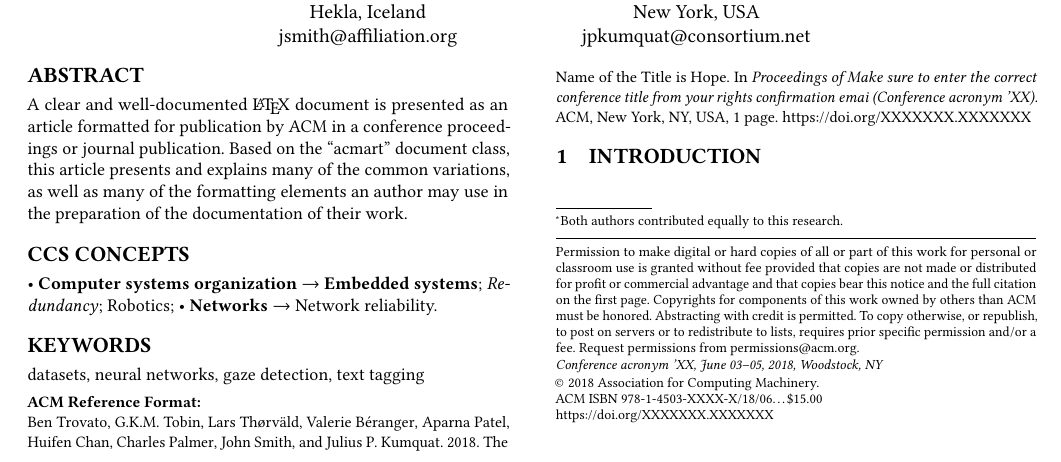
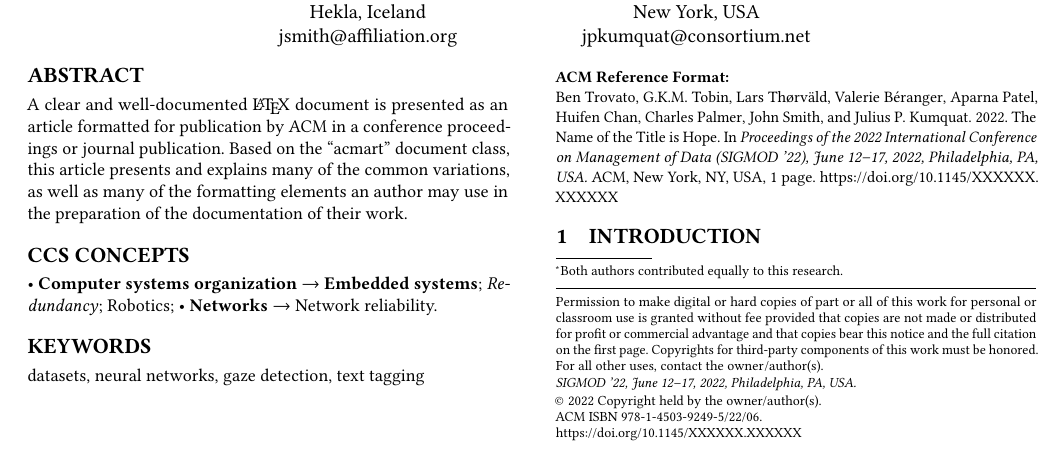
Before and after one commit to DBTest-Workshop/dbtest-workshop-summary-2024, a LaTeX paper (main.tex): part of the page, cut so that both start at the same text. Compiled offline with pdfLaTeX.

Commit message:
Use the required formatting instructions

```diff
--- a/main.tex
+++ b/main.tex
@@ -36,3 +36,15 @@
 %%
 %% The first command in your LaTeX source must be the \documentclass command.
 \documentclass[sigconf]{acmart}
+\copyrightyear{2022}
+\acmYear{2022}
+\setcopyright{rightsretained}
+\acmConference[SIGMOD '22] {Proceedings of the 2022 International Conference on Management of Data}{June 12--17, 2022}{Philadelphia, PA, USA.}
+\acmBooktitle{Proceedings of the 2022 International Conference on Management of Data (SIGMOD '22), June 12--17, 2022, Philadelphia, PA, USA}
+\acmPrice{}
+\acmISBN{978-1-4503-9249-5/22/06}
+\acmDOI{10.1145/XXXXXX.XXXXXX}
+% Authors, replace the red X's with your assigned DOI string during the rightsreview eform process.
+
+\settopmatter{printacmref=true}
+\begin{document}
@@ -53,12 +60,3 @@
-\acmYear{2018}
-\acmDOI{XXXXXXX.XXXXXXX}
-
-%% These commands are for a PROCEEDINGS abstract or paper.
-\acmConference[Conference acronym 'XX]{Make sure to enter the correct
-  conference title from your rights confirmation emai}{June 03--05,
-  2018}{Woodstock, NY}
-\acmPrice{15.00}
-\acmISBN{978-1-4503-XXXX-X/18/06}
 
 
 %%
```
Also changed, not shown: main.tex (8 more changed lines).
